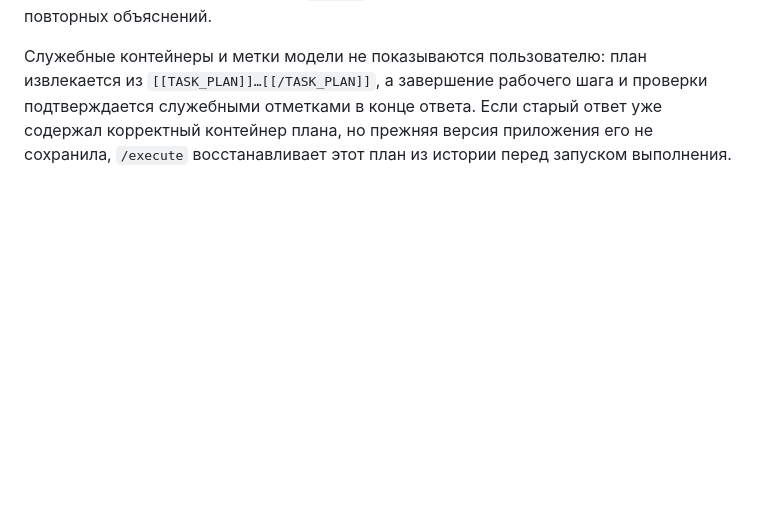
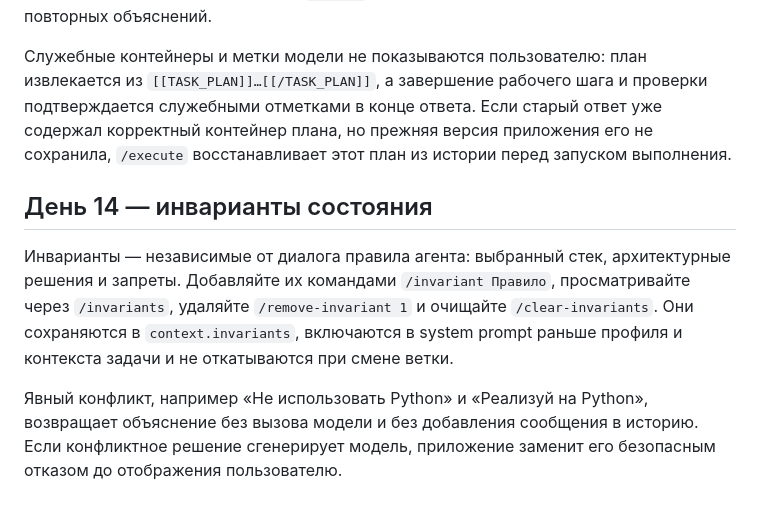
Before and after one commit to fedotovadd/ai-advent-challenge-2k26, a Markdown page: deepseek-api/README.md, the part around the change. GitHub-like rendering; blank space fills up the shorter version.

Commit message:
docs: describe agent invariants

```diff
--- a/deepseek-api/README.md
+++ b/deepseek-api/README.md
@@ -473,3 +473,17 @@ python3 main.py
 ответ уже содержал корректный контейнер плана, но прежняя версия приложения
 его не сохранила, `/execute` восстанавливает этот план из истории перед
 запуском выполнения.
+
+## День 14 — инварианты состояния
+
+Инварианты — независимые от диалога правила агента: выбранный стек,
+архитектурные решения и запреты. Добавляйте их командами `/invariant Правило`,
+просматривайте через `/invariants`, удаляйте `/remove-invariant 1` и очищайте
+`/clear-invariants`. Они сохраняются в `context.invariants`, включаются в
+system prompt раньше профиля и контекста задачи и не откатываются при смене
+ветки.
+
+Явный конфликт, например «Не использовать Python» и «Реализуй на Python»,
+возвращает объяснение без вызова модели и без добавления сообщения в историю.
+Если конфликтное решение сгенерирует модель, приложение заменит его безопасным
+отказом до отображения пользователю.
```
